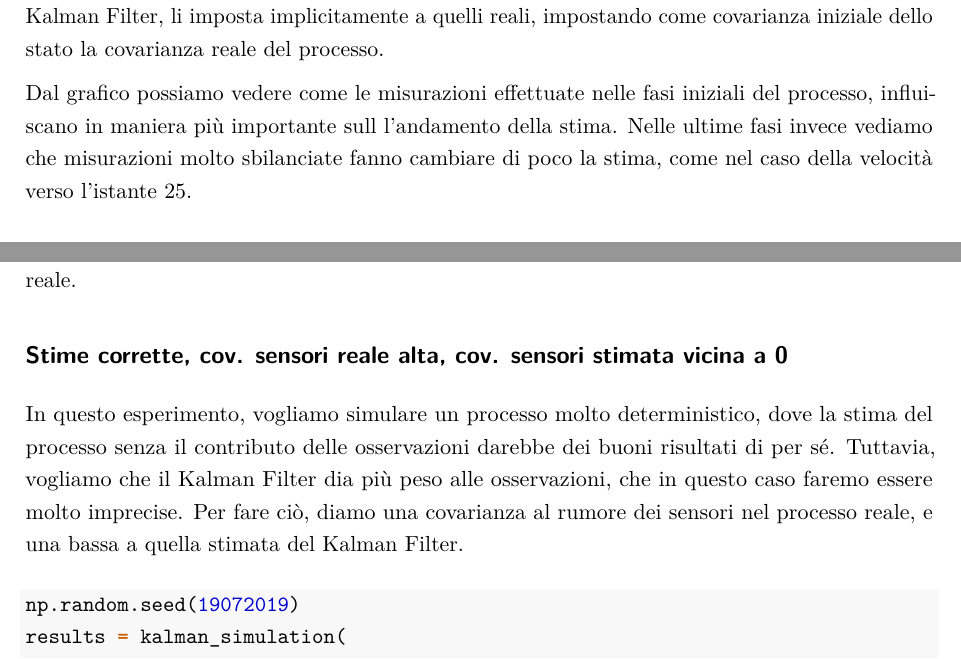
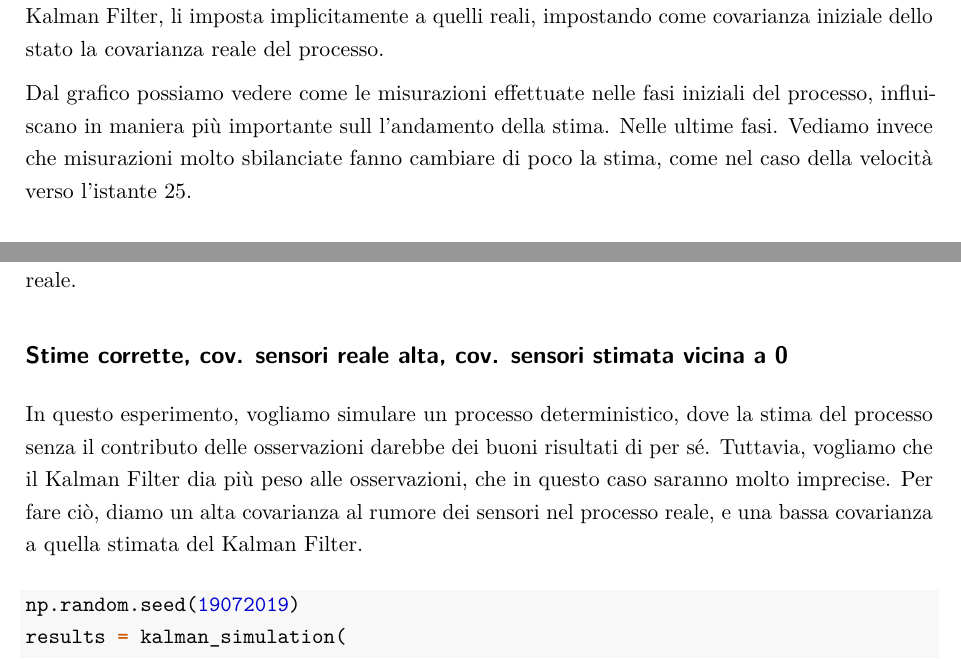
Before and after one commit to heygent/project_bn, an R Markdown document (relazione_kf.rmd): two parts of pages 8 and 15 of 19, joined at a grey line, cut so that both start at the same text. Rendered offline with R 4.5, knitr and Pandoc, then LaTeX, with nearby package versions; some code elsewhere in the file could not run offline; a font, style sheet, LaTeX package, included part or bibliography that could not be used is replaced or left out.

Commit message:
correzione relazione manu

````diff
--- a/relazione_kf.rmd
+++ b/relazione_kf.rmd
@@ -207,7 +207,7 @@ Quando la funzione non riceve parametri riguardanti il Kalman Filter, li imposta
 iniziale dello stato la covarianza reale del processo.
 
 Dal grafico possiamo vedere come le misurazioni effettuate nelle fasi iniziali del processo, influiscano in maniera più importante sull l'andamento della stima.
-Nelle ultime fasi invece vediamo che misurazioni molto sbilanciate fanno cambiare di poco la stima, come nel caso della velocità verso l'istante 25.
+Nelle ultime fasi. Vediamo invece che misurazioni molto sbilanciate fanno cambiare di poco la stima, come nel caso della velocità verso l'istante 25.
 
 In seguito mostriamo covarianza dello stato e Kalman Gain nell'ultimo istante di simulazione.
 
@@ -309,9 +309,9 @@ di troppo poco per avvicinarsi a quella reale.
 
 ## Stime corrette, cov. sensori reale alta, cov. sensori stimata vicina a 0
 
-In questo esperimento, vogliamo simulare un processo molto deterministico, dove la stima del processo senza il contributo delle osservazioni
+In questo esperimento, vogliamo simulare un processo deterministico, dove la stima del processo senza il contributo delle osservazioni
 darebbe dei buoni risultati di per sé. Tuttavia, vogliamo che il Kalman Filter dia più peso alle osservazioni, che in questo caso
-faremo essere molto imprecise. Per fare ciò, diamo una covarianza al rumore dei sensori nel processo reale, e una bassa a quella
+saranno molto imprecise. Per fare ciò, diamo un alta covarianza al rumore dei sensori nel processo reale, e una bassa covarianza a quella
 stimata del Kalman Filter.
 
 ```{python, fig.cap="Risultati per il quinto esperimento."}
````
